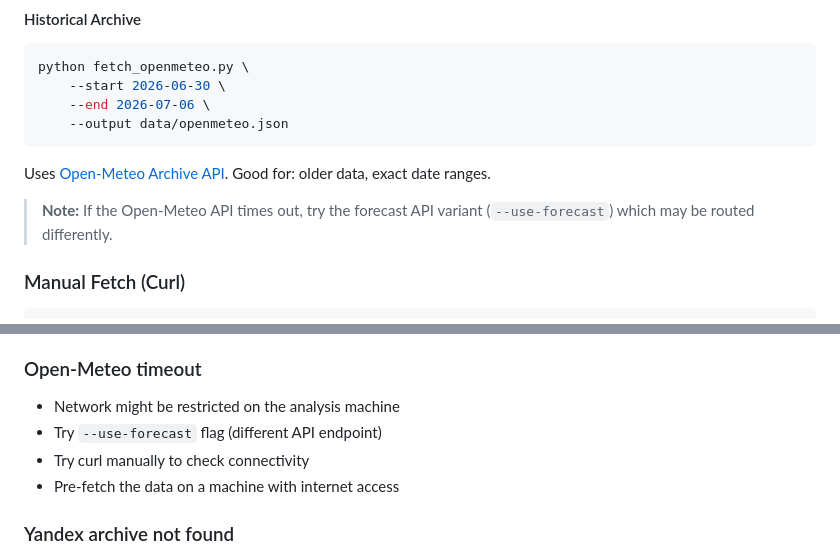
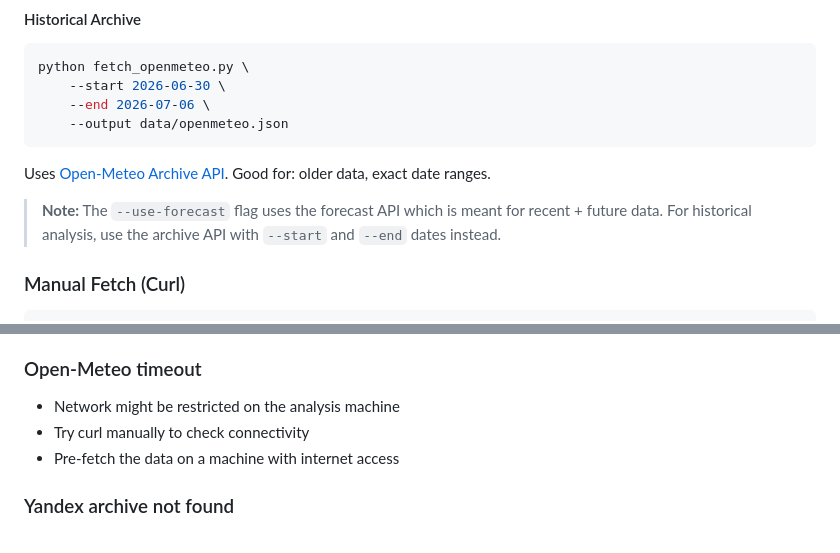
Before and after one commit to Kickoman/rain-analysis, a Markdown page: docs/DATA_SOURCES.md, 2 parts joined by grey strips. Drawn GitHub-style.

Commit message:
fix: remove incorrect forecast flag suggestion from troubleshooting
The --use-forecast flag is for the forecast API (recent + future data),
not for historical archive analysis. Removed the misleading suggestion
from troubleshooting section and clarified the note about forecast vs archive APIs.

```diff
--- a/docs/DATA_SOURCES.md
+++ b/docs/DATA_SOURCES.md
@@ -72,8 +72,8 @@ python fetch_openmeteo.py \
 Uses [Open-Meteo Archive API](https://archive-api.open-meteo.com/v1/archive).
 Good for: older data, exact date ranges.
 
-> **Note:** If the Open-Meteo API times out, try the forecast API variant (`--use-forecast`)
-> which may be routed differently.
+> **Note:** The `--use-forecast` flag uses the forecast API which is meant for recent + future data.
+> For historical analysis, use the archive API with `--start` and `--end` dates instead.
 
 ### Manual Fetch (Curl)
 
@@ -289,7 +289,6 @@ python run_analysis.py \
 ### Open-Meteo timeout
 
 - Network might be restricted on the analysis machine
-- Try `--use-forecast` flag (different API endpoint)
 - Try curl manually to check connectivity
 - Pre-fetch the data on a machine with internet access
 
```
